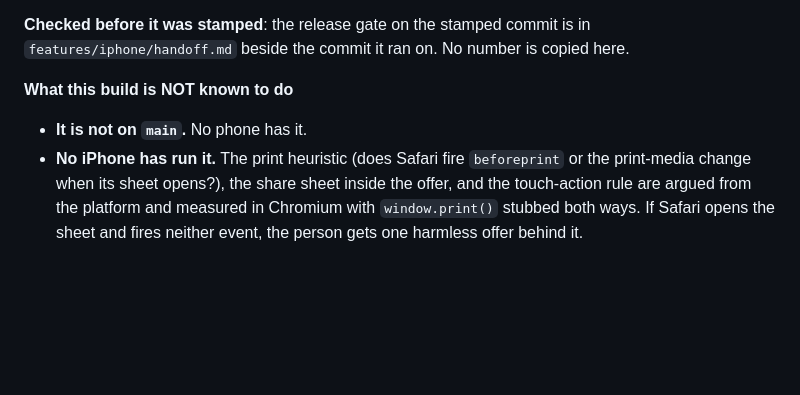
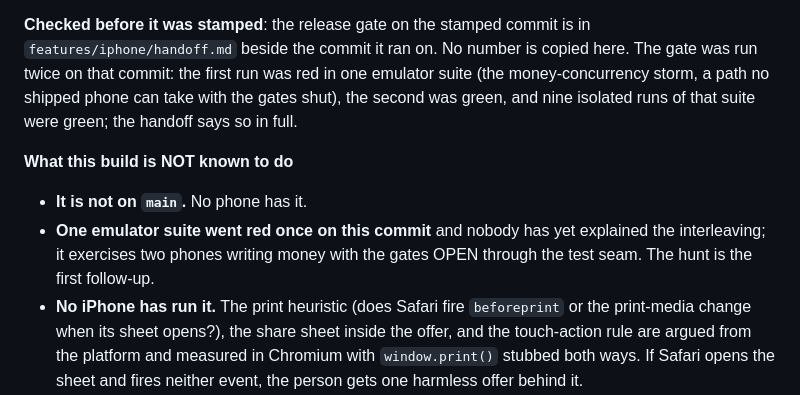
Before and after one commit to yoseffarkad1-eng/farkad, a Markdown page: docs/releases.md, the part around the change. GitHub-like rendering; blank space fills up the shorter version.

```diff
--- a/docs/releases.md
+++ b/docs/releases.md
@@ -46,10 +46,17 @@ sentences (`features/iphone/findings.md`). Nothing on a phone runs it.
 
 **Checked before it was stamped**: the release gate on the stamped commit is in
 `features/iphone/handoff.md` beside the commit it ran on. No number is copied here.
+The gate was run twice on that commit: the first run was red in one emulator suite
+(the money-concurrency storm, a path no shipped phone can take with the gates shut),
+the second was green, and nine isolated runs of that suite were green; the handoff
+says so in full.
 
 **What this build is NOT known to do**
 
 - **It is not on `main`.** No phone has it.
+- **One emulator suite went red once on this commit** and nobody has yet explained the
+  interleaving; it exercises two phones writing money with the gates OPEN through the
+  test seam. The hunt is the first follow-up.
 - **No iPhone has run it.** The print heuristic (does Safari fire `beforeprint` or the
   print-media change when its sheet opens?), the share sheet inside the offer, and the
   touch-action rule are argued from the platform and measured in Chromium with
```
Also changed, not shown: features/iphone/handoff.md (added, +218 -0 lines), 1 other file.
